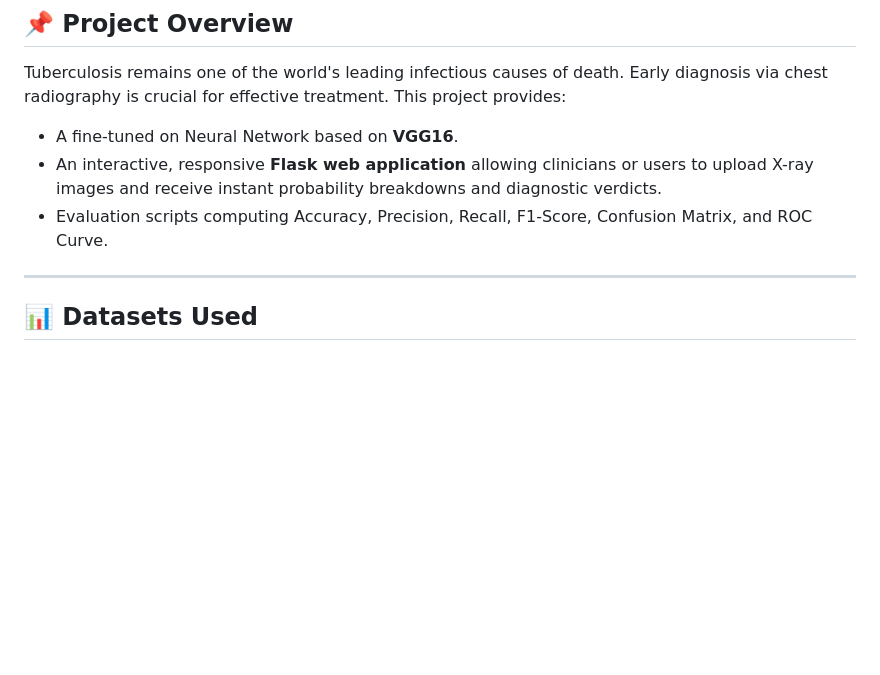
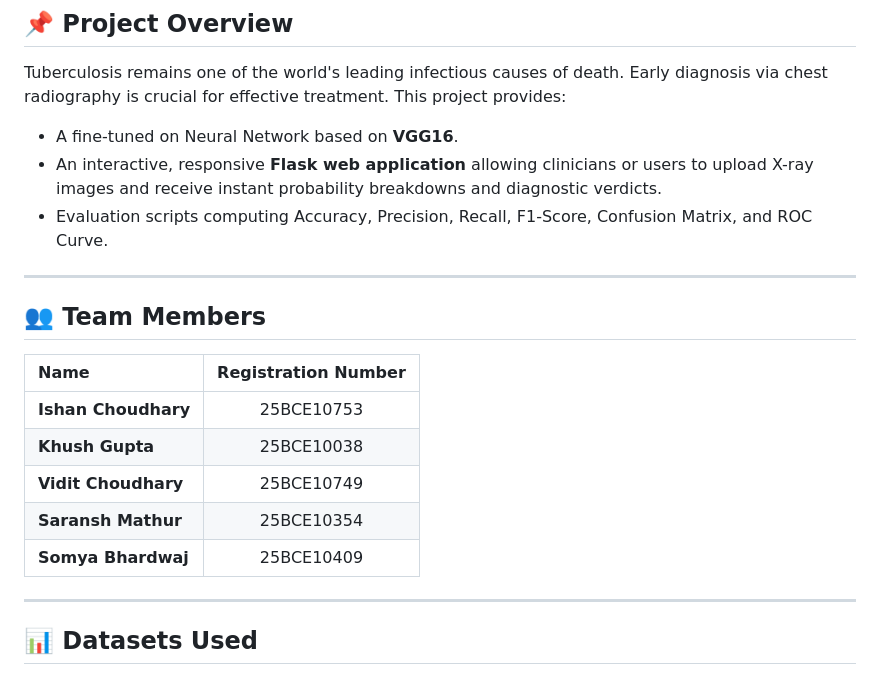
Before and after one commit to somyabhardwaj574-max/Tb-final, a Markdown page: README.md, the part around the change. Drawn GitHub-style; blank space fills up the shorter version.

Commit message:
Add Team Members section after Project Overview

```diff
--- a/README.md
+++ b/README.md
@@ -10,6 +10,18 @@ Tuberculosis remains one of the world's leading infectious causes of death. Earl
 - A fine-tuned on Neural Network  based on **VGG16**.
 - An interactive, responsive **Flask web application** allowing clinicians or users to upload X-ray images and receive instant probability breakdowns and diagnostic verdicts.
 - Evaluation scripts computing Accuracy, Precision, Recall, F1-Score, Confusion Matrix, and ROC Curve.
+
+---
+
+## 👥 Team Members
+
+| Name | Registration Number |
+| :--- | :---: |
+| **Ishan Choudhary** | 25BCE10753 |
+| **Khush Gupta** | 25BCE10038 |
+| **Vidit Choudhary** | 25BCE10749 |
+| **Saransh Mathur** | 25BCE10354 |
+| **Somya Bhardwaj** | 25BCE10409 |
 
 ---
 
```
